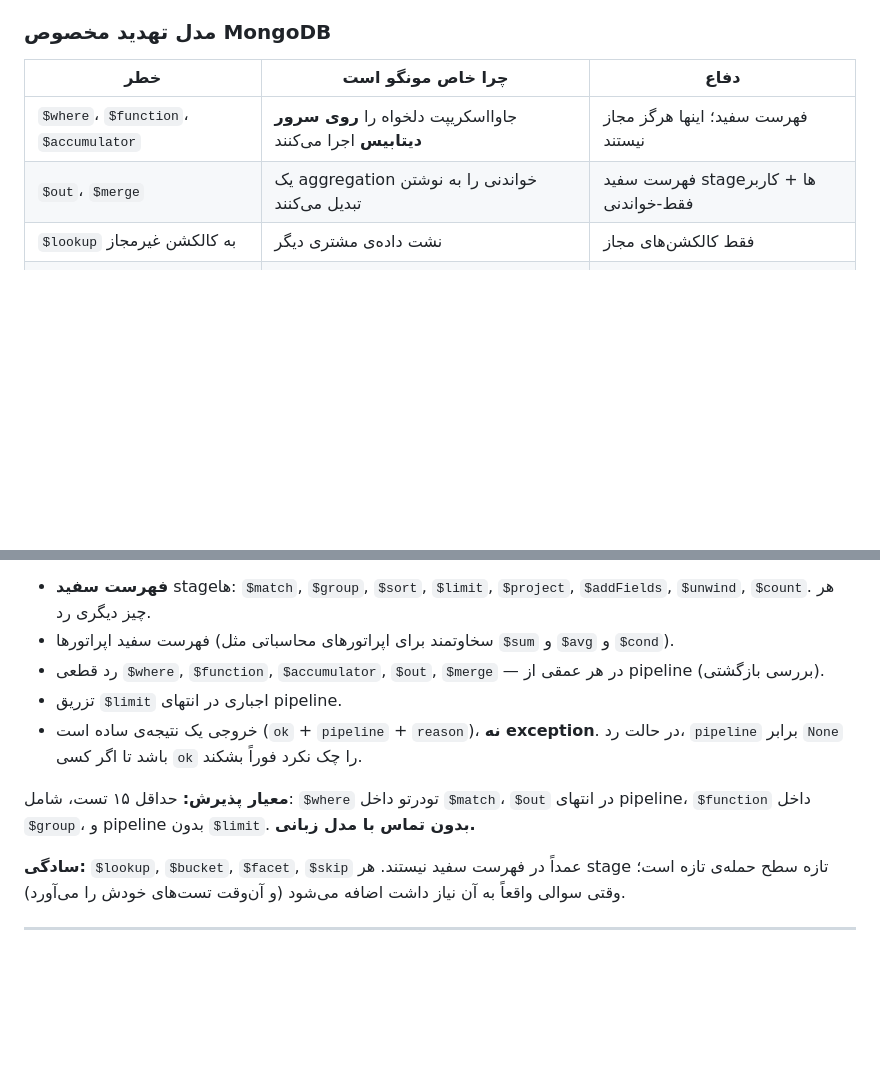
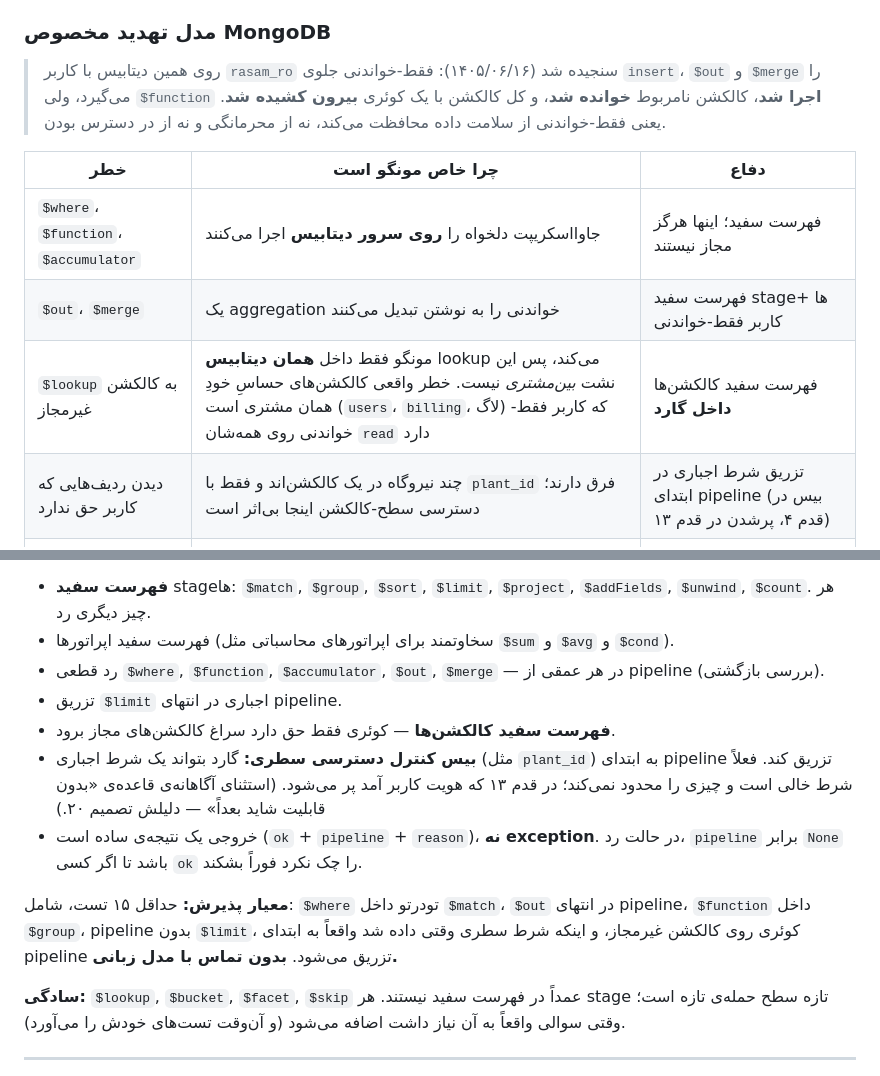
Before and after one commit to smslm1381-droid/rasam-mvp, a Markdown page: PLAN.md, 2 parts joined by grey strips. Rendered like a GitHub page; blank space fills up the shorter version.

Commit message:
Correct the threat model and commit to in-process enforcement
Measured against the live database with the read-only user: it blocks
insert, $out and $merge, but $function still executed, an unrelated
collection was still read, and a whole collection was still dumped in one
query. Read-only protects integrity, not confidentiality or availability.

- The $lookup row claimed cross-customer leakage. Mongo only looks up
  within the same database and each customer has their own, so the real
  risk is the customer's own sensitive collections. Corrected.
- Added a threat row for row-level access: plants share a collection and
  differ only by plant_id, where collection-level rules do nothing.
- Step 4 now also owns the collection whitelist and a hook for injecting
  a mandatory row filter, left empty until identity arrives in step 13.
- Recorded the principle behind these: never rely on the customer's
  database being configured a certain way while we can enforce it in our
  own code, which is tested and travels with the repo.

Co-Authored-By: Claude Opus 5 <noreply@anthropic.com>

```diff
--- a/PLAN.md
+++ b/PLAN.md
@@ -98,11 +98,17 @@
 
 ### مدل تهدید مخصوص MongoDB
 
+> روی همین دیتابیس با کاربر `rasam_ro` سنجیده شد (۱۴۰۵/۰۶/۱۶): فقط-خواندنی جلوی
+> `insert`، `$out` و `$merge` را می‌گیرد، ولی `$function` **اجرا شد**، کالکشن نامربوط
+> **خوانده شد**، و کل کالکشن با یک کوئری **بیرون کشیده شد**. یعنی فقط-خواندنی از
+> سلامت داده محافظت می‌کند، نه از محرمانگی و نه از در دسترس بودن.
+
 | خطر | چرا خاص مونگو است | دفاع |
 |---|---|---|
 | `$where`، `$function`، `$accumulator` | جاوااسکریپت دلخواه را **روی سرور دیتابیس** اجرا می‌کنند | فهرست سفید؛ اینها هرگز مجاز نیستند |
 | `$out`، `$merge` | یک aggregation خواندنی را به نوشتن تبدیل می‌کنند | فهرست سفید stageها + کاربر فقط-خواندنی |
-| `$lookup` به کالکشن غیرمجاز | نشت داده‌ی مشتری دیگر | فقط کالکشن‌های مجاز |
+| `$lookup` به کالکشن غیرمجاز | مونگو فقط داخل **همان دیتابیس** lookup می‌کند، پس این نشت *بین‌مشتری* نیست. خطر واقعی کالکشن‌های حساسِ خودِ همان مشتری است (`users`، `billing`، لاگ) که کاربر فقط-خواندنی روی همه‌شان `read` دارد | فهرست سفید کالکشن‌ها **داخل گارد** |
+| دیدن ردیف‌هایی که کاربر حق ندارد | چند نیروگاه در یک کالکشن‌اند و فقط با `plant_id` فرق دارند؛ دسترسی سطح-کالکشن اینجا بی‌اثر است | تزریق شرط اجباری در ابتدای pipeline (بیس در قدم ۴، پرشدن در قدم ۱۳) |
 | pipeline بی‌سقف | مصرف کامل منابع سرور | `$limit` اجباری + `maxTimeMS` |
 | تزریق غیرمستقیم پرامپت | متن داخل یک داکیومنت وارد پرامپت خلاصه می‌شود | محصورسازی + هیچ اجرایی از خروجی مدل |
 
@@ -252,9 +258,14 @@ rasam-mvp/
 - فهرست سفید اپراتورها (سخاوتمند برای اپراتورهای محاسباتی مثل `$sum` و `$avg` و `$cond`).
 - رد قطعی `$where`, `$function`, `$accumulator`, `$out`, `$merge` — در هر عمقی از pipeline (بررسی بازگشتی).
 - تزریق `$limit` اجباری در انتهای pipeline.
+- **فهرست سفید کالکشن‌ها** — کوئری فقط حق دارد سراغ کالکشن‌های مجاز برود.
+- **بیس کنترل دسترسی سطری:** گارد بتواند یک شرط اجباری (مثل `plant_id`) به ابتدای
+  pipeline تزریق کند. فعلاً شرط خالی است و چیزی را محدود نمی‌کند؛ در قدم ۱۳ که
+  هویت کاربر آمد پر می‌شود. (استثنای آگاهانه‌ی قاعده‌ی «بدون قابلیت شاید بعداً» —
+  دلیلش تصمیم ۲۰.)
 - خروجی یک نتیجه‌ی ساده است (`ok` + `pipeline` + `reason`)، **نه exception**. در حالت رد، `pipeline` برابر `None` باشد تا اگر کسی `ok` را چک نکرد فوراً بشکند.
 
-**معیار پذیرش:** حداقل ۱۵ تست، شامل: `$where` تودرتو داخل `$match`، `$out` در انتهای pipeline، `$function` داخل `$group`، و pipeline بدون `$limit`. **بدون تماس با مدل زبانی.**
+**معیار پذیرش:** حداقل ۱۵ تست، شامل: `$where` تودرتو داخل `$match`، `$out` در انتهای pipeline، `$function` داخل `$group`، pipeline بدون `$limit`، کوئری روی کالکشن غیرمجاز، و اینکه شرط سطری وقتی داده شد واقعاً به ابتدای pipeline تزریق می‌شود. **بدون تماس با مدل زبانی.**
 
 **سادگی:** `$lookup`, `$bucket`, `$facet`, `$skip` عمداً در فهرست سفید نیستند. هر stage تازه سطح حمله‌ی تازه است؛ وقتی سوالی واقعاً به آن نیاز داشت اضافه می‌شود (و آن‌وقت تست‌های خودش را می‌آورد).
 
```
Also changed, not shown: other parts of PLAN.md (+4 -1 lines).
